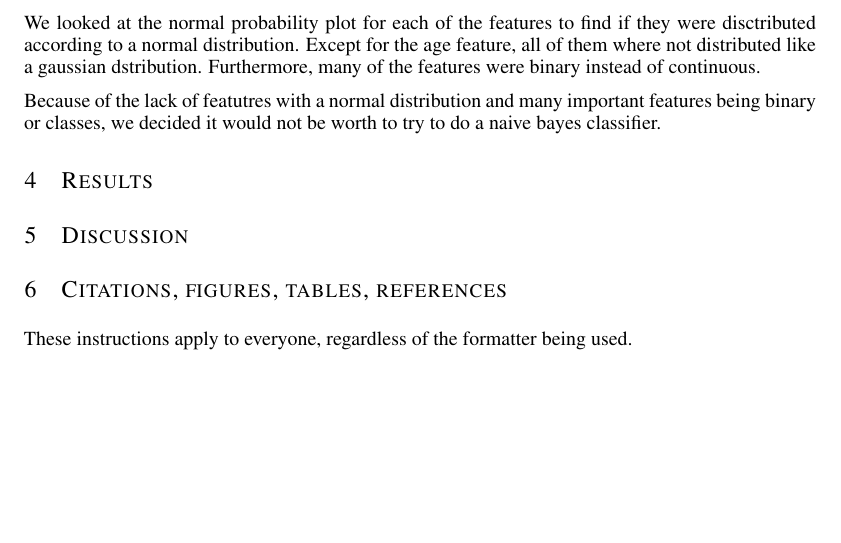
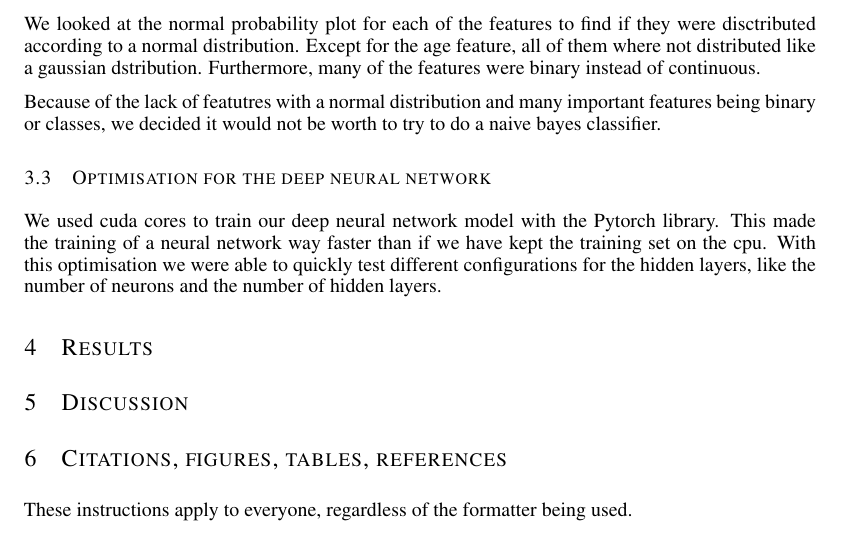
Before and after one commit to GharibSidney/kaggle_ML, a LaTeX paper (report/report.tex): part of page 2 of 7, cut so that both start at the same text, the shorter picture padded with empty space. Compiled offline with LaTeX, dvips and Ghostscript.

Commit message:
d/but section optimisation nn

```diff
--- a/report/report.tex
+++ b/report/report.tex
@@ -149,6 +149,14 @@ we decided it would not be worth to try to do a naive bayes classifier.
 
 % \subsection{Scaling of the features}
 % We tried 2 scalers during the training of our models: a minMax and a standard
+
+\subsection{Optimisation for the deep neural network}
+We used cuda cores to train our deep neural network model with the Pytorch library.
+This made the training of a neural network way faster than if we have kept the training set on the cpu.
+With this optimisation we were able to quickly test different configurations for the hidden layers,
+like the number of neurons and the number of hidden layers.
+
+
 
 
 \section{Results}
```
